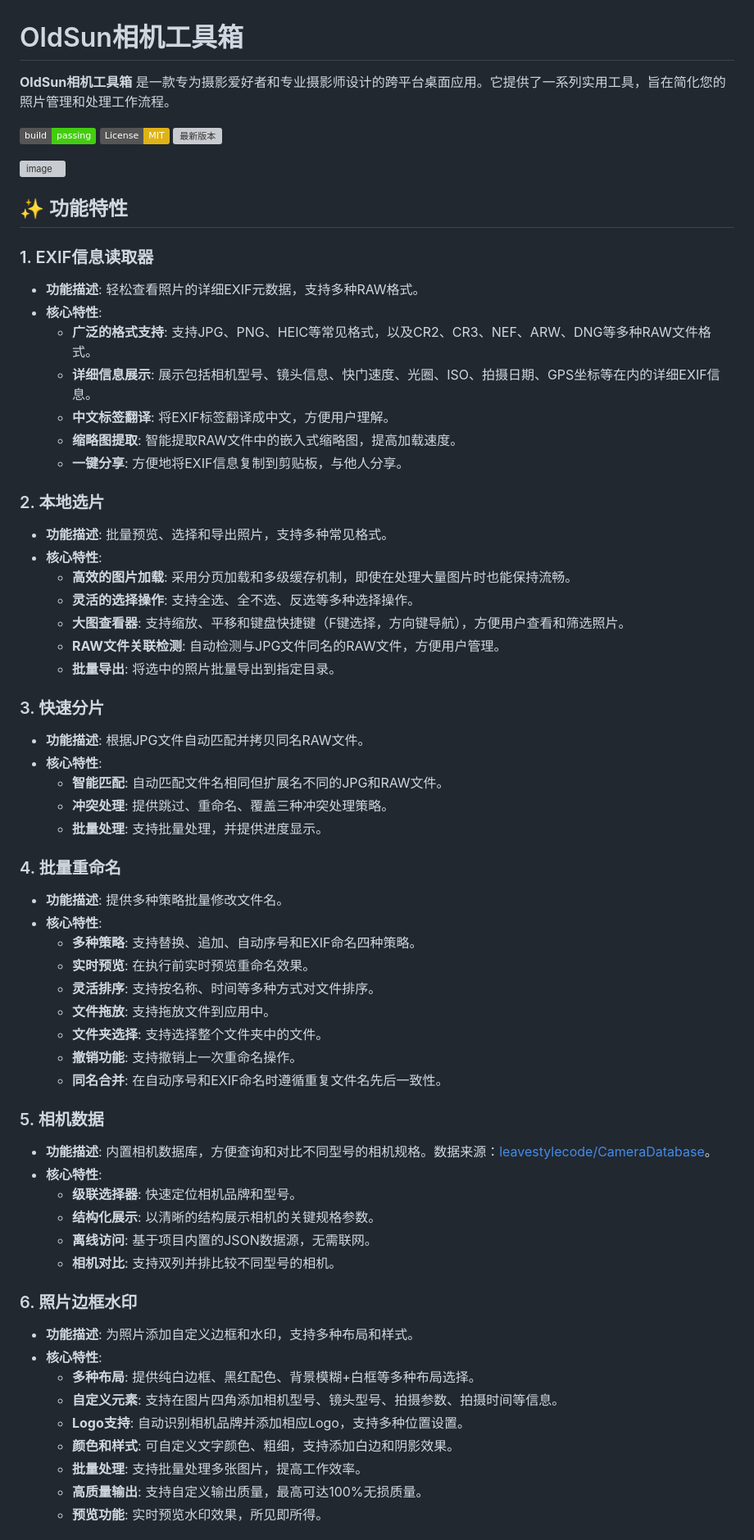
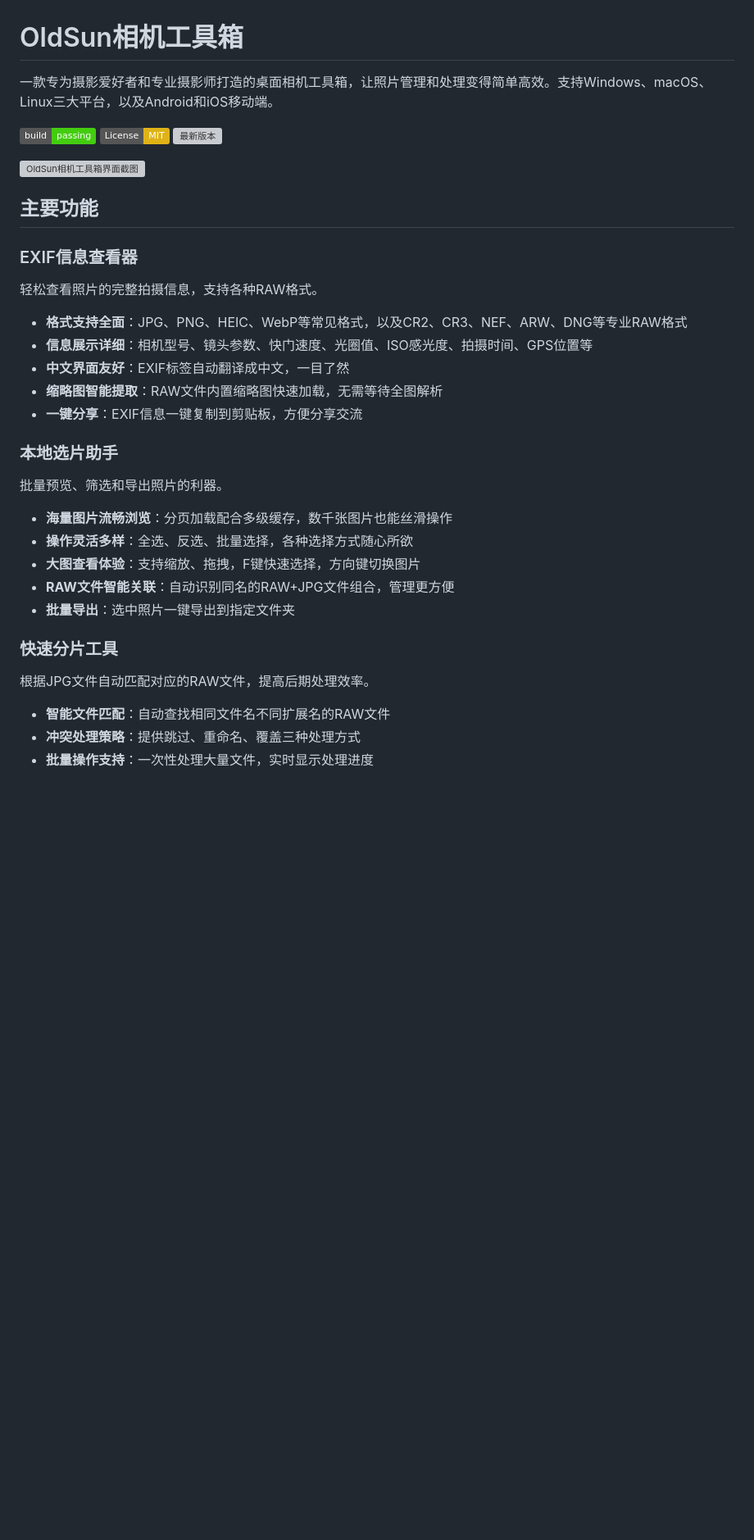
Before and after one commit to OldSuns/Camera_Toolbox, a Markdown page: README.md, the part around one of its changes. Shown at 82% size. Drawn GitHub-style; badges without logos; blank space fills up the shorter version; grey boxes are pictures that could not be loaded.

```diff
--- a/README.md
+++ b/README.md
@@ -1,67 +1,37 @@
 # OldSun相机工具箱
 
-**OldSun相机工具箱** 是一款专为摄影爱好者和专业摄影师设计的跨平台桌面应用。它提供了一系列实用工具，旨在简化您的照片管理和处理工作流程。
+一款专为摄影爱好者和专业摄影师打造的桌面相机工具箱，让照片管理和处理变得简单高效。支持Windows、macOS、Linux三大平台，以及Android和iOS移动端。
 
 [![构建状态](https://img.shields.io/badge/build-passing-brightgreen)](https://github.com)
 [![许可证: MIT](https://img.shields.io/badge/License-MIT-yellow.svg)](https://opensource.org/licenses/MIT)
 [![最新版本](https://img.shields.io/github/v/release/OldSuns/Camera_Toolbox)](https://github.com/OldSuns/Camera_Toolbox/releases)
 
-<img width="1932" height="984" alt="image" src="https://github.com/user-attachments/assets/b2d082c9-d9dc-4536-af1a-5e358939af96" />
+<img width="1932" height="984" alt="OldSun相机工具箱界面截图" src="https://github.com/user-attachments/assets/b2d082c9-d9dc-4536-af1a-5e358939af96" />
 
-## ✨ 功能特性
+## 主要功能
 
-### 1. EXIF信息读取器
-- **功能描述**: 轻松查看照片的详细EXIF元数据，支持多种RAW格式。
-- **核心特性**:
-  - **广泛的格式支持**: 支持JPG、PNG、HEIC等常见格式，以及CR2、CR3、NEF、ARW、DNG等多种RAW文件格式。
-  - **详细信息展示**: 展示包括相机型号、镜头信息、快门速度、光圈、ISO、拍摄日期、GPS坐标等在内的详细EXIF信息。
-  - **中文标签翻译**: 将EXIF标签翻译成中文，方便用户理解。
-  - **缩略图提取**: 智能提取RAW文件中的嵌入式缩略图，提高加载速度。
-  - **一键分享**: 方便地将EXIF信息复制到剪贴板，与他人分享。
+### EXIF信息查看器
+轻松查看照片的完整拍摄信息，支持各种RAW格式。
 
-### 2. 本地选片
-- **功能描述**: 批量预览、选择和导出照片，支持多种常见格式。
-- **核心特性**:
-  - **高效的图片加载**: 采用分页加载和多级缓存机制，即使在处理大量图片时也能保持流畅。
-  - **灵活的选择操作**: 支持全选、全不选、反选等多种选择操作。
-  - **大图查看器**: 支持缩放、平移和键盘快捷键（F键选择，方向键导航），方便用户查看和筛选照片。
-  - **RAW文件关联检测**: 自动检测与JPG文件同名的RAW文件，方便用户管理。
-  - **批量导出**: 将选中的照片批量导出到指定目录。
+- **格式支持全面**：JPG、PNG、HEIC、WebP等常见格式，以及CR2、CR3、NEF、ARW、DNG等专业RAW格式
+- **信息展示详细**：相机型号、镜头参数、快门速度、光圈值、ISO感光度、拍摄时间、GPS位置等
+- **中文界面友好**：EXIF标签自动翻译成中文，一目了然
+- **缩略图智能提取**：RAW文件内置缩略图快速加载，无需等待全图解析
+- **一键分享**：EXIF信息一键复制到剪贴板，方便分享交流
 
-### 3. 快速分片
-- **功能描述**: 根据JPG文件自动匹配并拷贝同名RAW文件。
-- **核心特性**:
-  - **智能匹配**: 自动匹配文件名相同但扩展名不同的JPG和RAW文件。
-  - **冲突处理**: 提供跳过、重命名、覆盖三种冲突处理策略。
-  - **批量处理**: 支持批量处理，并提供进度显示。
+### 本地选片助手
+批量预览、筛选和导出照片的利器。
 
-### 4. 批量重命名
-- **功能描述**: 提供多种策略批量修改文件名。
-- **核心特性**:
-  - **多种策略**: 支持替换、追加、自动序号和EXIF命名四种策略。
-  - **实时预览**: 在执行前实时预览重命名效果。
-  - **灵活排序**: 支持按名称、时间等多种方式对文件排序。
-  - **文件拖放**: 支持拖放文件到应用中。
-  - **文件夹选择**: 支持选择整个文件夹中的文件。
-  - **撤销功能**: 支持撤销上一次重命名操作。
-  - **同名合并**: 在自动序号和EXIF命名时遵循重复文件名先后一致性。
+- **海量图片流畅浏览**：分页加载配合多级缓存，数千张图片也能丝滑操作
+- **操作灵活多样**：全选、反选、批量选择，各种选择方式随心所欲
+- **大图查看体验**：支持缩放、拖拽，F键快速选择，方向键切换图片
+- **RAW文件智能关联**：自动识别同名的RAW+JPG文件组合，管理更方便
+- **批量导出**：选中照片一键导出到指定文件夹
 
-### 5. 相机数据
-- **功能描述**: 内置相机数据库，方便查询和对比不同型号的相机规格。数据来源：[leavestylecode/CameraDatabase](https://github.com/leavestylecode/CameraDatabase)。
-- **核心特性**:
-  - **级联选择器**: 快速定位相机品牌和型号。
-  - **结构化展示**: 以清晰的结构展示相机的关键规格参数。
-  - **离线访问**: 基于项目内置的JSON数据源，无需联网。
-  - **相机对比**: 支持双列并排比较不同型号的相机。
+### 快速分片工具
+根据JPG文件自动匹配对应的RAW文件，提高后期处理效率。
 
-### 6. 照片边框水印
-- **功能描述**: 为照片添加自定义边框和水印，支持多种布局和样式。
-- **核心特性**:
-  - **多种布局**: 提供纯白边框、黑红配色、背景模糊+白框等多种布局选择。
-  - **自定义元素**: 支持在图片四角添加相机型号、镜头型号、拍摄参数、拍摄时间等信息。
-  - **Logo支持**: 自动识别相机品牌并添加相应Logo，支持多种位置设置。
-  - **颜色和样式**: 可自定义文字颜色、粗细，支持添加白边和阴影效果。
-  - **批量处理**: 支持批量处理多张图片，提高工作效率。
-  - **高质量输出**: 支持自定义输出质量，最高可达100%无损质量。
-  - **预览功能**: 实时预览水印效果，所见即所得。
+- **智能文件匹配**：自动查找相同文件名不同扩展名的RAW文件
+- **冲突处理策略**：提供跳过、重命名、覆盖三种处理方式
+- **批量操作支持**：一次性处理大量文件，实时显示处理进度
 
```
Also changed, not shown: other parts of README.md (+110 -82 lines).
